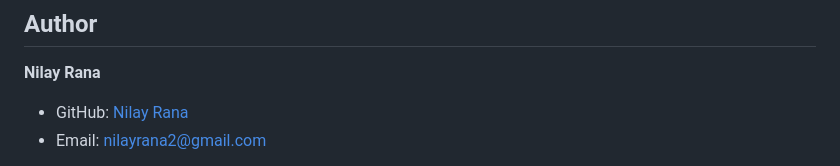
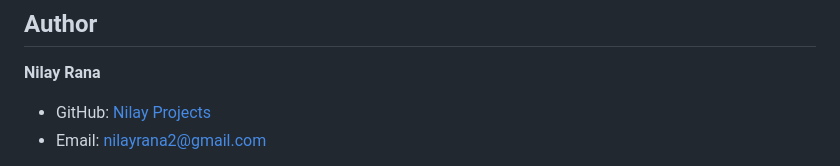
Before and after one commit to Nilay-Projects/Belle-Ecommerce-Site, a Markdown page: README.md, the part around the change. Drawn GitHub-style.

Commit message:
Update GitHub link in README.md

```diff
--- a/README.md
+++ b/README.md
@@ -74,7 +74,7 @@ Each category contains multiple products with **detailed pages**, images, and pr
 
 ## Author
 **Nilay Rana**
-- GitHub: [Nilay Rana](https://github.com/Nilay-Projects)
+- GitHub: [Nilay Projects](https://github.com/Nilay-Projects)
 - Email: nilayrana2@gmail.com
 
 > Belle-Ecommerce-Site showcases **full-stack web development expertise** with Django, Python, HTML, CSS, and Bootstrap. It is a **production-ready e-commerce platform**, perfect for portfolios or professional demonstrations in web development or software engineering applications.
```
